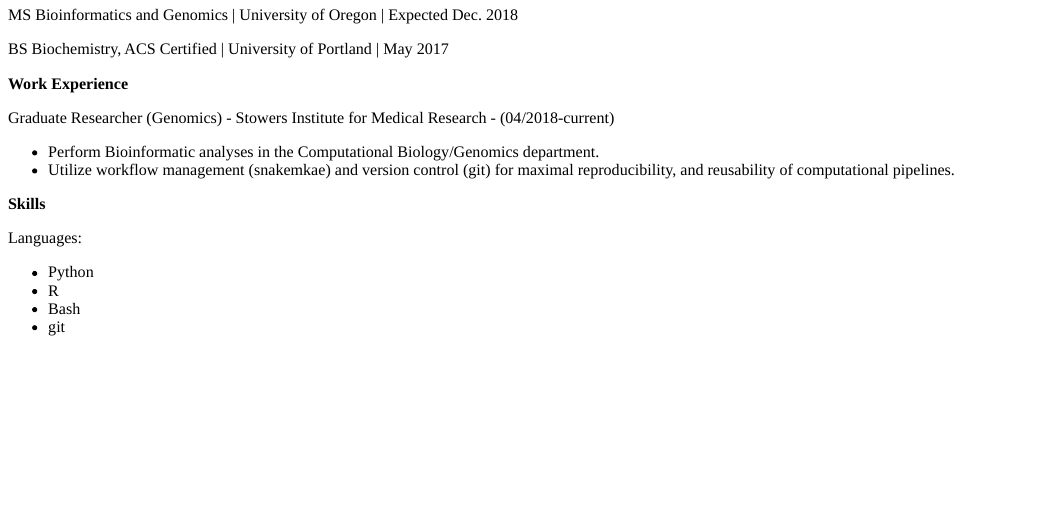
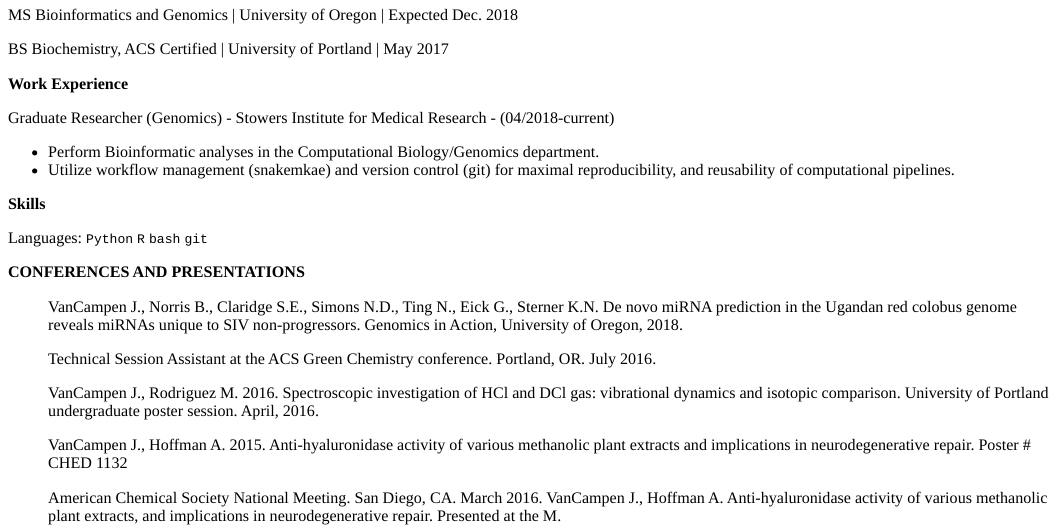
Before and after one commit to jakevc/jakevc, an R Markdown document (content/cv.Rmd): the page in a window 1100 px wide, from 120 px down. The pictures show the output file content/cv.html that the author committed with the source, opened offline.

Commit message:
update cv

```diff
--- a/content/cv.Rmd
+++ b/content/cv.Rmd
@@ -24,9 +24,25 @@ Graduate Researcher (Genomics) - Stowers Institute for Medical Research - (04/20
 
 **Skills**
 
-Languages:
+Languages: `Python` `R` `bash` `git`
 
-  - Python
-  - R
-  - Bash
-  - git
+
+**CONFERENCES AND PRESENTATIONS**
+
+> VanCampen J., Norris B., Claridge S.E., Simons N.D., Ting N., Eick G., Sterner K.N. De novo
+miRNA prediction in the Ugandan red colobus genome reveals miRNAs unique to SIV
+non-progressors. Genomics in Action, University of Oregon, 2018.
+
+> Technical Session Assistant at the ACS Green Chemistry conference. Portland, OR. July
+2016.
+
+> VanCampen J., Rodriguez M. 2016. Spectroscopic investigation
+of HCl and DCl gas: vibrational dynamics and isotopic comparison. University of Portland
+undergraduate poster session. April, 2016.
+
+> VanCampen J., Hoffman A. 2015. Anti-hyaluronidase activity of various methanolic plant
+extracts and implications in neurodegenerative repair. Poster # CHED 1132
+
+> American Chemical Society National Meeting. San Diego, CA. March 2016.
+VanCampen J., Hoffman A. Anti-hyaluronidase activity of various methanolic plant
+extracts, and implications in neurodegenerative repair. Presented at the M.
```
Also changed, not shown: content/cv.html.
